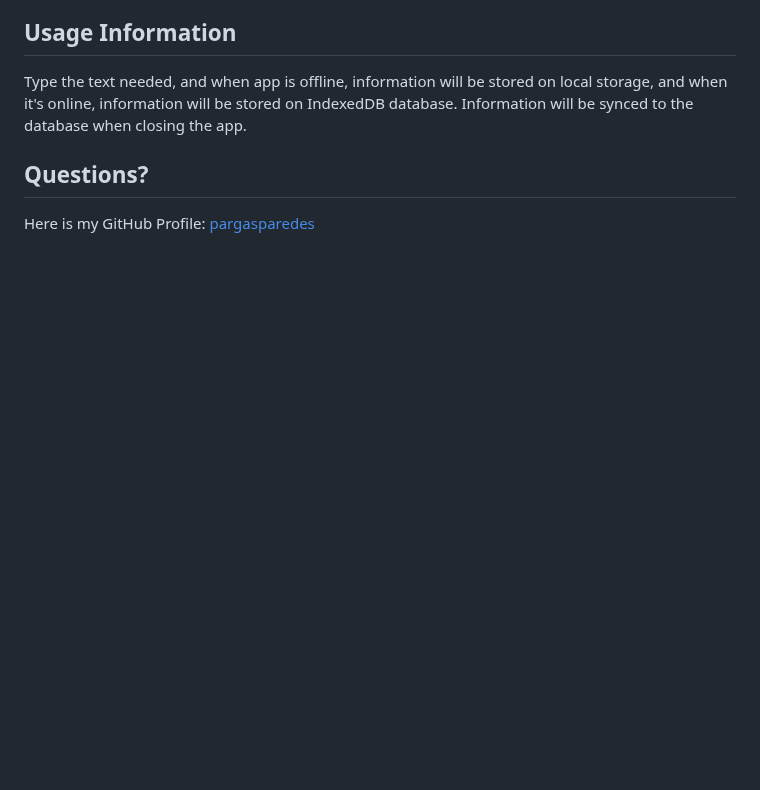
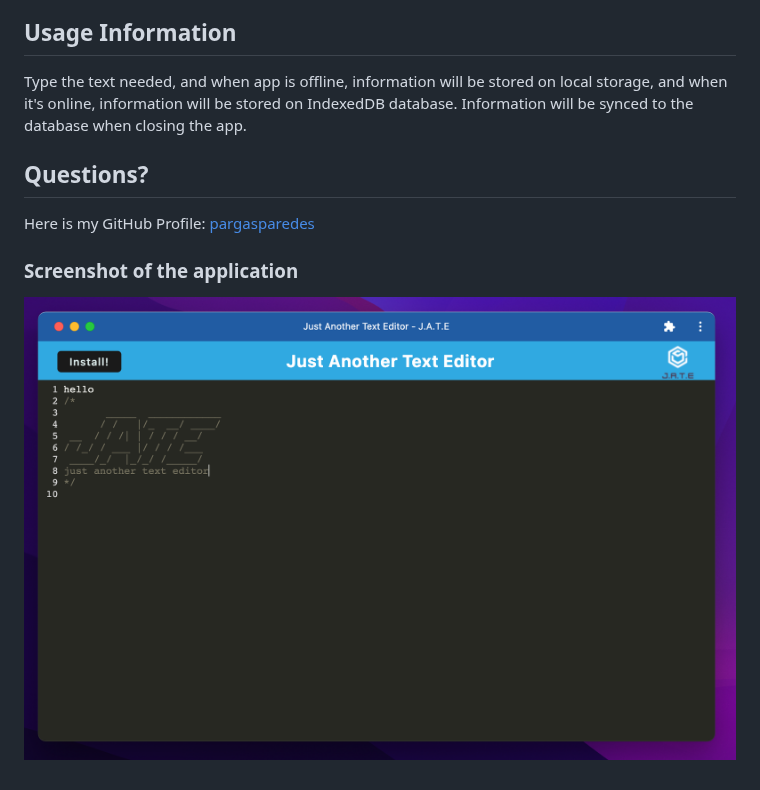
Before and after one commit to pargasparedes/TextEditorPWA, a Markdown page: README.md, the part around the change. Rendered like a GitHub page; pictures changed too: assets/screenshot.png (added); blank space fills up the shorter version.

Commit message:
including screenshot

```diff
--- a/README.md
+++ b/README.md
@@ -22,3 +22,6 @@ Information will be synced to the database when closing the app.
 
 ## Questions?
 Here is my GitHub Profile: [pargasparedes](https://github.com/pargasparedes)
+
+### Screenshot of the application
+![screenshot](./assets/screenshot.png)
```
